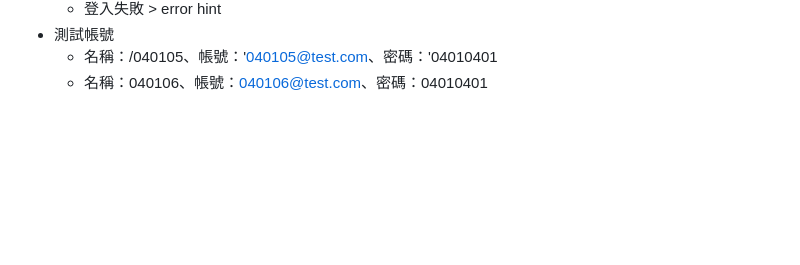
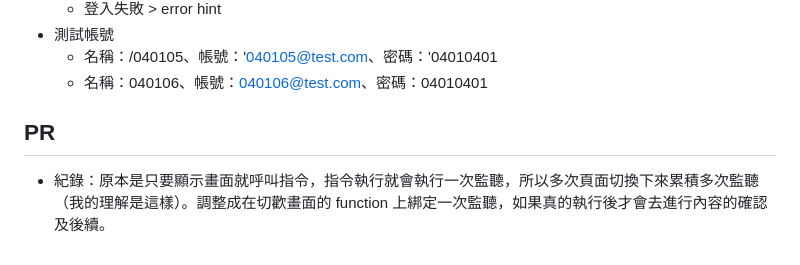
Before and after one commit to yiyun-liao/bootcamp-work-taipei-day-trip, a Markdown page: task_note/week12.md, the part around the change. Drawn GitHub-style; blank space fills up the shorter version.

Commit message:
add note

```diff
--- a/task_note/week12.md
+++ b/task_note/week12.md
@@ -108,3 +108,6 @@
 - 測試帳號
 	- 名稱：/040105、帳號：'040105@test.com、密碼：'04010401
 	- 名稱：040106、帳號：040106@test.com、密碼：04010401
+
+## PR
+- 紀錄：原本是只要顯示畫面就呼叫指令，指令執行就會執行一次監聽，所以多次頁面切換下來累積多次監聽（我的理解是這樣）。調整成在切歡畫面的 function 上綁定一次監聽，如果真的執行後才會去進行內容的確認及後續。
```
